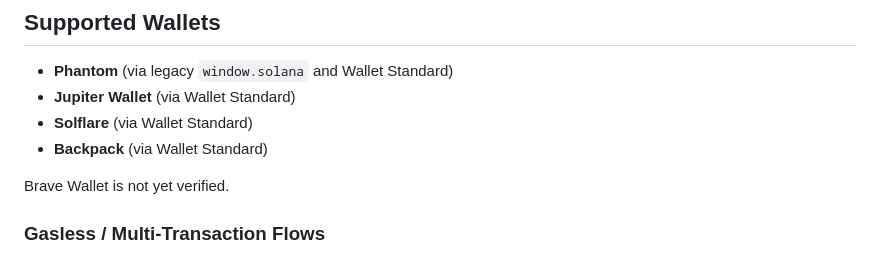
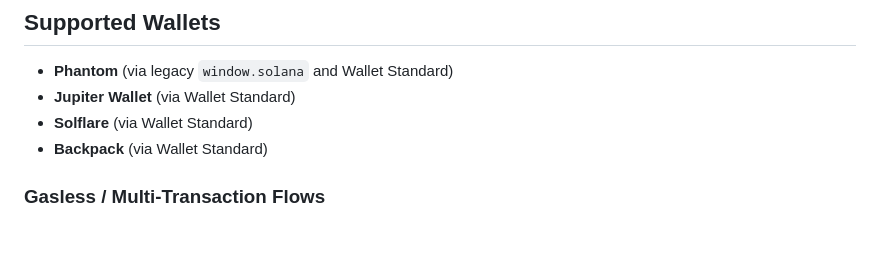
Before and after one commit to jvr0x/soldecode-extension, a Markdown page: README.md, the part around the change. GitHub-like rendering; blank space fills up the shorter version.

Commit message:
docs: drop brave wallet mention from supported wallets
The Supported Wallets section previously said "Brave Wallet is not yet
verified" — an honest-but-misleading placeholder that implied
investigation was ongoing. Brave Wallet is built into the browser
rather than injected as a Chrome extension and its signing path
bypasses our page-world Wallet Standard interception, so supporting
it would require a fundamentally different hooking approach. The
audience for Brave Wallet is small enough that the gap is not worth
explaining in the README; removing the line entirely instead of
expanding it to a footnote.

Co-Authored-By: Claude Opus 4.6 (1M context) <noreply@anthropic.com>

```diff
--- a/README.md
+++ b/README.md
@@ -178,8 +178,6 @@ npm test
 - **Solflare** (via Wallet Standard)
 - **Backpack** (via Wallet Standard)
 
-Brave Wallet is not yet verified.
-
 ### Gasless / Multi-Transaction Flows
 
 SolDecode handles dApps that route through a relayer (Jupiter Ultra Gasless) or sign multiple transactions at once. The injection layer reads the connected wallet's pubkey directly from the provider so balance changes are decoded against the **user's** account, not the relayer's. For `signAllTransactions` batches, the **last** transaction in the batch is previewed (this is almost always the meaningful swap; earlier txs are setup like wrap-SOL or ATA creation).
```
